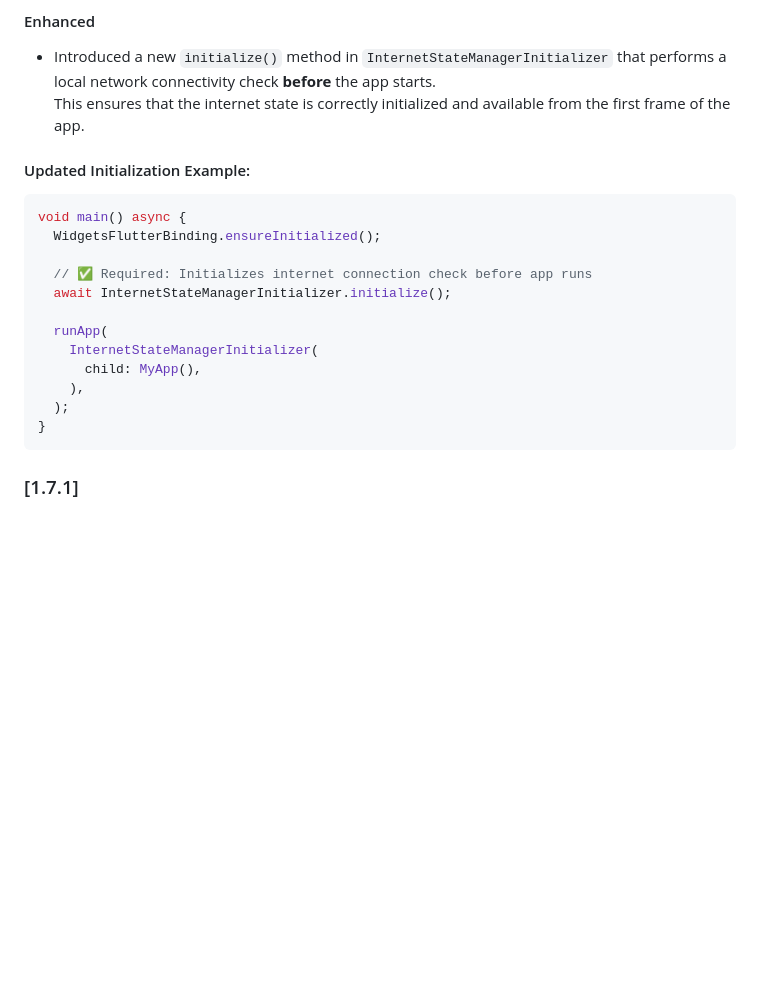
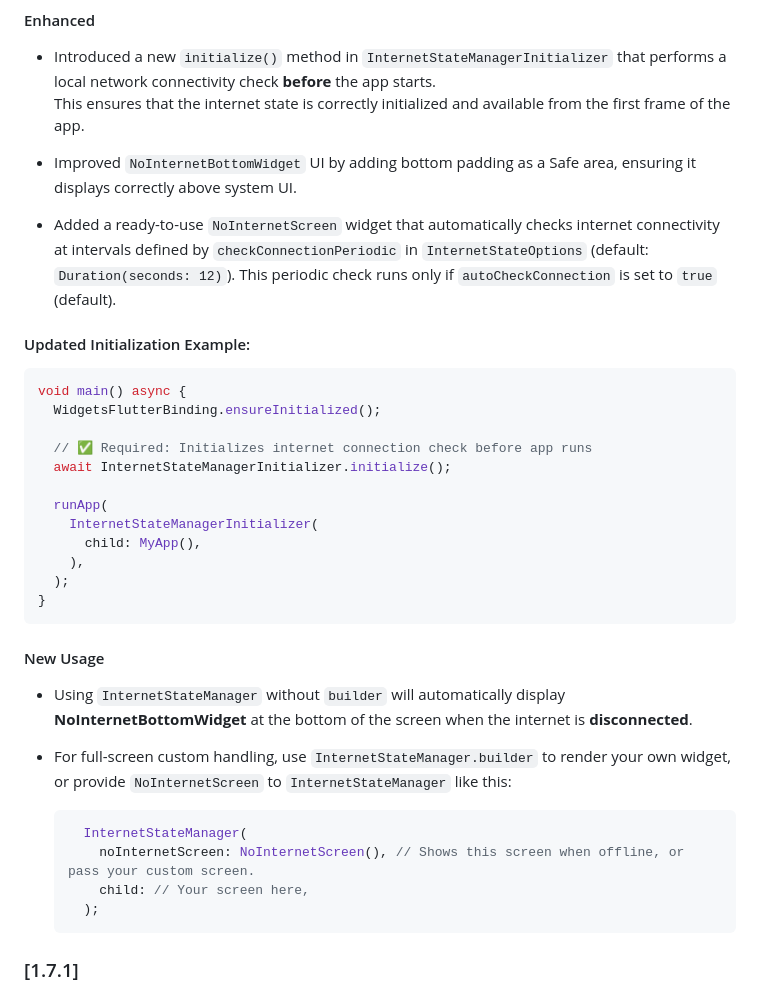
Before and after one commit to MAlazhariy/internet_state_manager, a Markdown page: CHANGELOG.md, the part around the change. Rendered like a GitHub page; blank space fills up the shorter version.

Commit message:
Update CHANGELOG with improvements to NoInternetBottomWidget UI and introduction of NoInternetScreen widget

````diff
--- a/CHANGELOG.md
+++ b/CHANGELOG.md
@@ -6,6 +6,10 @@
 
 - Introduced a new `initialize()` method in `InternetStateManagerInitializer` that performs a local network connectivity check **before** the app starts.
   This ensures that the internet state is correctly initialized and available from the first frame of the app.
+
+- Improved `NoInternetBottomWidget` UI by adding bottom padding as a Safe area, ensuring it displays correctly above system UI.
+
+- Added a ready-to-use `NoInternetScreen` widget that automatically checks internet connectivity at intervals defined by `checkConnectionPeriodic` in `InternetStateOptions` (default: `Duration(seconds: 12)`). This periodic check runs only if `autoCheckConnection` is set to `true` (default).
 
 #### Updated Initialization Example:
 ```dart
@@ -22,6 +26,19 @@ void main() async {
   );
 }
 ```
+
+#### New Usage
+
+- Using `InternetStateManager` without `builder` will automatically display **NoInternetBottomWidget** at the bottom of the screen when the internet is **disconnected**.
+
+- For full-screen custom handling, use `InternetStateManager.builder` to render your own widget, or provide `NoInternetScreen` to `InternetStateManager` like this:
+  ```dart
+    InternetStateManager(
+      noInternetScreen: NoInternetScreen(), // Shows this screen when offline, or pass your custom screen.
+      child: // Your screen here,
+    );
+  ```
+
 
 ### [1.7.1]
 
````
